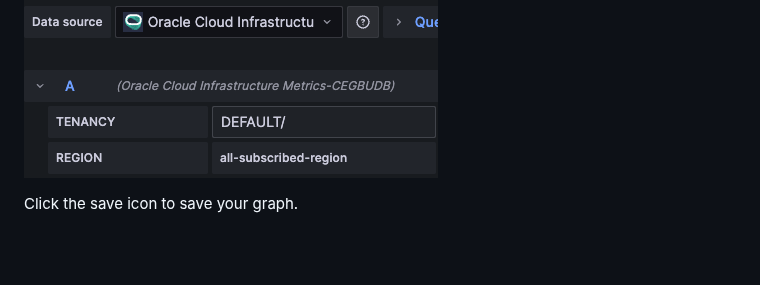
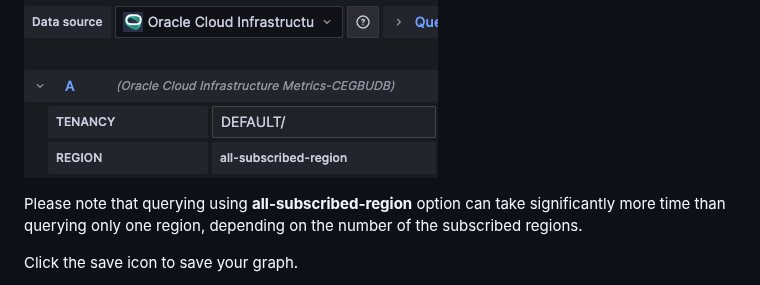
Before and after one commit to oracle/oci-grafana-metrics, a Markdown page: docs/using.md, the part around the change. GitHub-like rendering; blank space fills up the shorter version.

Commit message:
sidenote

```diff
--- a/docs/using.md
+++ b/docs/using.md
@@ -63,6 +63,7 @@ If your tenancy is subscribed to more than one region and you want to query the
 
 ![All Subscribed Regions](images/all-subscribed-region.png)
 
+Please note that querying using **all-subscribed-region** option can take significantly more time than querying only one region, depending on the number of the subscribed regions.
 
 Click the save icon to save your graph.
 
```
